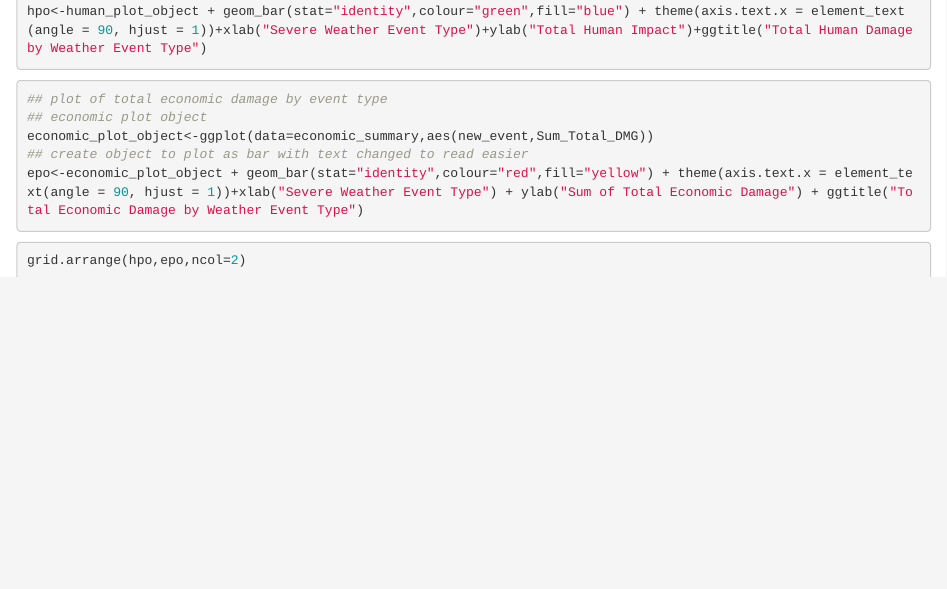
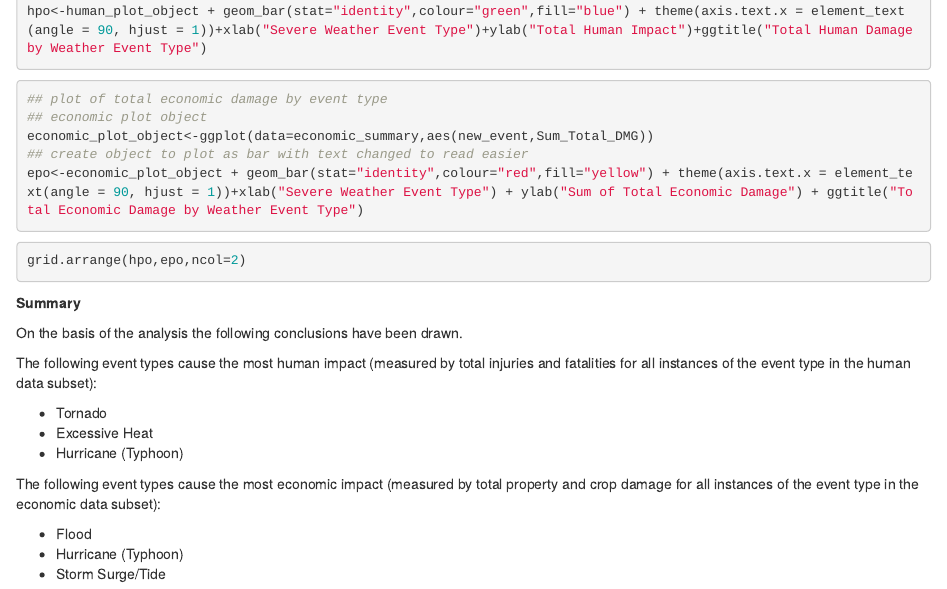
Before and after one commit to girldewhirle/Storm_Data_Project, an R Markdown document (Storm.Rmd): the page in a window 1100 px wide, from 10920 px down. Rendered offline with R 4.5, knitr and Pandoc, with nearby package versions; the code chunks are not run, so their results and figures are left out.

Commit message:
summary added
this summary is based on total/sum values
needs proof reading but this version will be submitted for now.

````diff
--- a/Storm.Rmd
+++ b/Storm.Rmd
@@ -584,3 +584,19 @@ epo<-economic_plot_object + geom_bar(stat="identity",colour="red",fill="yellow")
 ```{r,echo=TRUE,fig.cap="Figure One: Total Human and Economic Power by Weather Event Types"}
 grid.arrange(hpo,epo,ncol=2)
 ```
+
+**Summary**
+
+On the basis of the analysis the following conclusions have been drawn.
+
+The following event types cause the most human impact (measured by total injuries and fatalities for all instances of the event type in the human data subset):
+
+- Tornado
+- Excessive Heat
+- Hurricane (Typhoon)
+
+The following event types cause the most economic impact (measured by total property and crop damage for all instances of the event type in the economic data subset):
+
+- Flood
+- Hurricane (Typhoon)
+- Storm Surge/Tide
````
